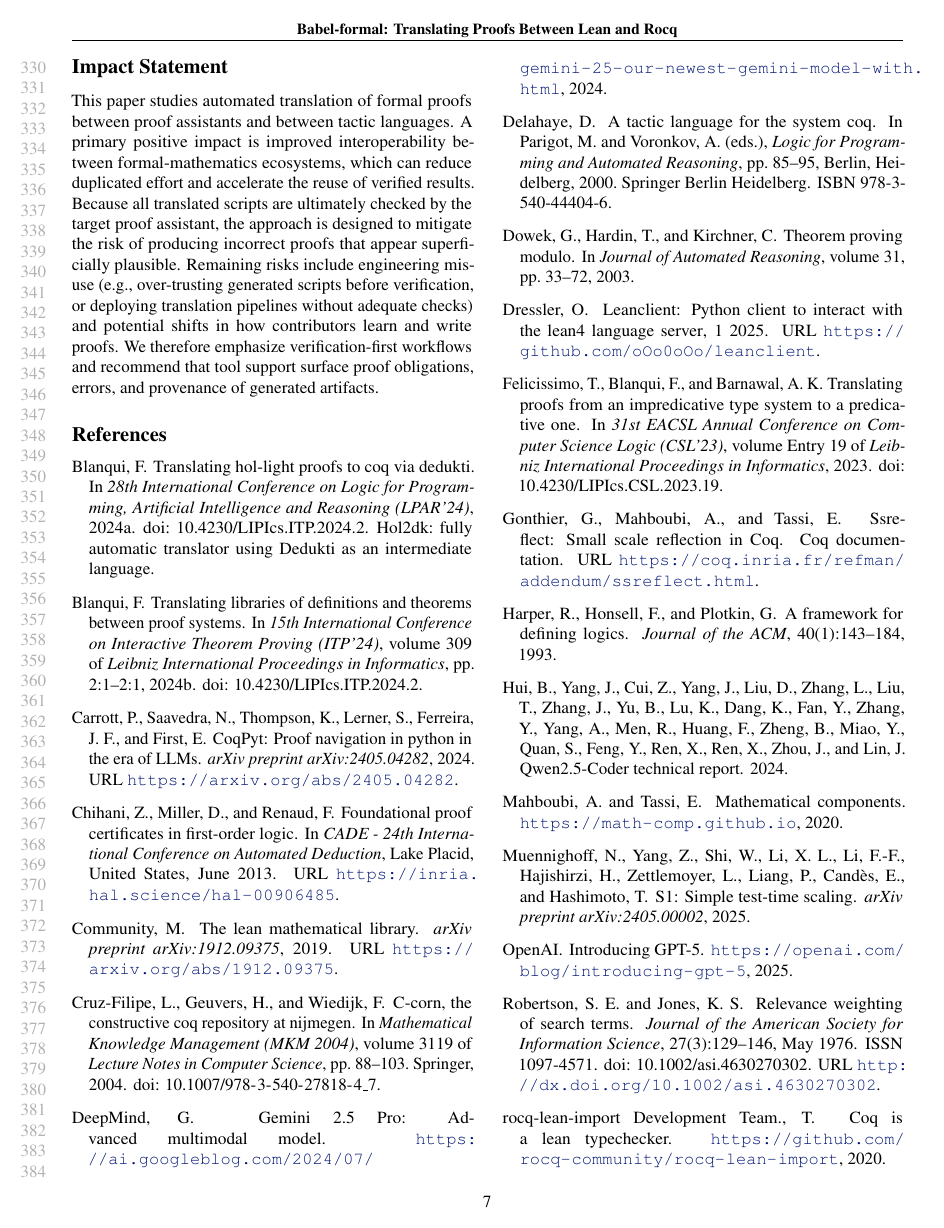
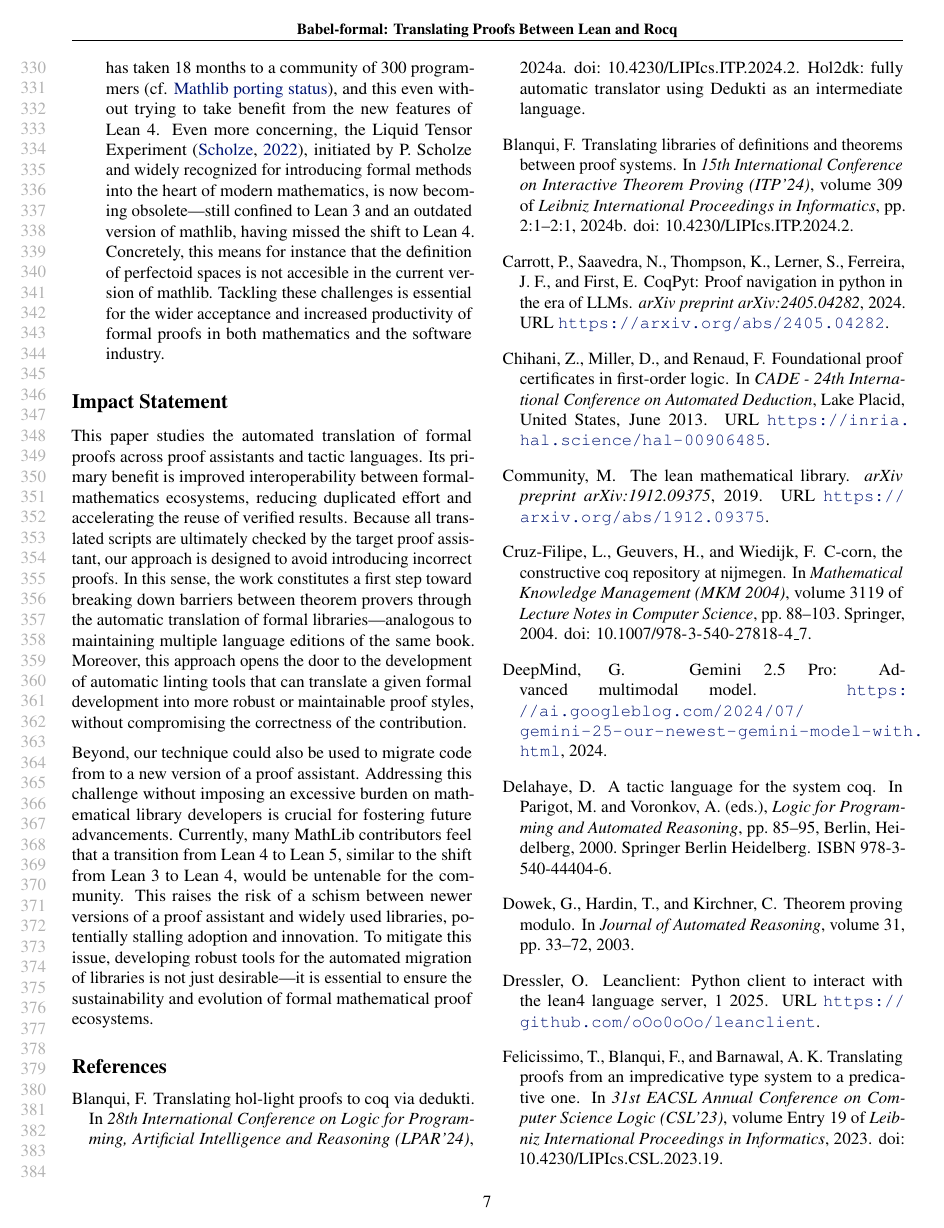
Before and after one commit to LLM4Rocq/babel-formal, a LaTeX paper (paper/icml/babel.tex): page 7 of 16. Compiled offline with pdfLaTeX.

Commit message:
pass on conclusion and impact statement

```diff
--- a/paper/icml/babel.tex
+++ b/paper/icml/babel.tex
@@ -451,3 +475,22 @@
+          Lean~4 has taken 18 months to a community of 300 programmers
+          (cf.
+          \href{https://leanprover-community.github.io/mathlib-port-status/}
+          {Mathlib porting status}), and this even without trying to
+          take benefit from the new features of Lean~4.
+%
+          Even more concerning, the Liquid Tensor
+          Experiment~\cite{Scholze03042022}, initiated by P. Scholze
+          and widely recognized for introducing formal methods into
+          the heart of modern mathematics, is now becoming
+          obsolete—still confined to Lean~3 and an outdated version of
+          mathlib, having missed the shift to Lean~4.
+%
+Concretely, this means for instance that the definition of perfectoid
+spaces is not accesible in the current version of mathlib.
+%
+Tackling these challenges is essential for the wider acceptance and
+increased productivity of formal proofs in both mathematics and the
+software industry.
 	\end{itemize}
 
 	% ICML: do not include acknowledgements in the anonymous submission.
@@ -455,7 +498,41 @@
 	% Omitted for anonymous review.
 
 	\section*{Impact Statement}
-	This paper studies automated translation of formal proofs between proof assistants and between tactic languages. A primary positive impact is improved interoperability between formal-mathematics ecosystems, which can reduce duplicated effort and accelerate the reuse of verified results. Because all translated scripts are ultimately checked by the target proof assistant, the approach is designed to mitigate the risk of producing incorrect proofs that appear superficially plausible. Remaining risks include engineering misuse (e.g., over-trusting generated scripts before verification, or deploying translation pipelines without adequate checks) and potential shifts in how contributors learn and write proofs. We therefore emphasize verification-first workflows and recommend that tool support surface proof obligations, errors, and provenance of generated artifacts.
+
+
+        This paper studies the automated translation of formal proofs
+        across proof assistants and tactic languages. Its primary
+        benefit is improved interoperability between
+        formal-mathematics ecosystems, reducing duplicated effort and
+        accelerating the reuse of verified results.
+%
+        Because all translated scripts are ultimately checked by the
+        target proof assistant, our approach is designed to avoid
+        introducing incorrect proofs. In this sense, the work
+        constitutes a first step toward breaking down barriers between
+        theorem provers through the automatic translation of formal
+        libraries---analogous to maintaining multiple language editions
+        of the same book.
+%
+        Moreover, this approach opens the door to the development of
+        automatic linting tools that can translate a given formal
+        development into more robust or maintainable proof styles,
+        without compromising the correctness of the contribution.
+
+        Beyond, our technique could also be used to migrate code from
+        to a new version of a proof assistant. Addressing this
+        challenge without imposing an excessive burden on
+        mathematical library developers is crucial for fostering
+        future advancements.  Currently, many MathLib contributors
+        feel that a transition from Lean 4 to Lean 5, similar to the
+        shift from Lean 3 to Lean 4, would be untenable for the
+        community. This raises the risk of a schism between newer
+        versions of a proof assistant and widely used libraries, potentially
+        stalling adoption and innovation. To mitigate this issue,
+        developing robust tools for the automated migration of
+        libraries is not just desirable---it is essential to ensure the
+        sustainability and evolution of formal mathematical proof
+        ecosystems.
 
 	\bibliography{babel}
 	\bibliographystyle{icml2026}
```
Also changed, not shown: paper/icml/babel.bib (+14 -0 lines), paper/icml/babel.tex (71 more changed lines).
